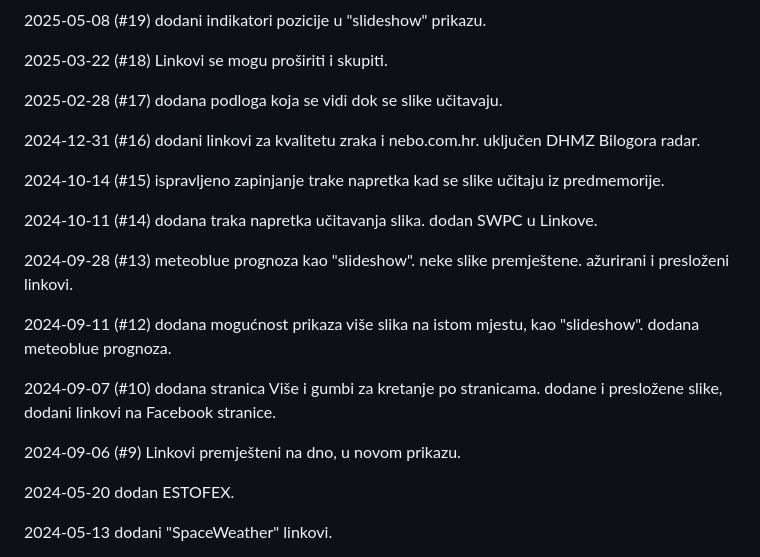
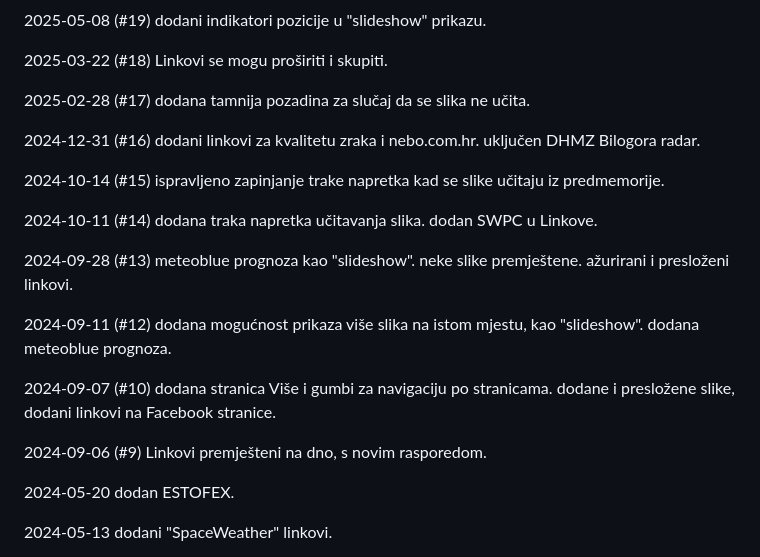
Before and after one commit to jurakovic/meteo, a Markdown page: CHANGELOG.hr.md, the part around one of its changes. Rendered like a GitHub page.

```diff
--- a/CHANGELOG.hr.md
+++ b/CHANGELOG.hr.md
@@ -109,7 +101,7 @@ Generirano uz pomoć AI-ja.
 	Linkovi se mogu proširiti i skupiti.
 
 2025-02-28 (#17)
-	dodana podloga koja se vidi dok se slike učitavaju.
+	dodana tamnija pozadina za slučaj da se slika ne učita.
 
 2024-12-31 (#16)
 	dodani linkovi za kvalitetu zraka i nebo.com.hr.
@@ -132,11 +124,11 @@ Generirano uz pomoć AI-ja.
 	dodana meteoblue prognoza.
 
 2024-09-07 (#10)
-	dodana stranica Više i gumbi za kretanje po stranicama.
+	dodana stranica Više i gumbi za navigaciju po stranicama.
 	dodane i presložene slike, dodani linkovi na Facebook stranice.
 
 2024-09-06 (#9)
-	Linkovi premješteni na dno, u novom prikazu.
+	Linkovi premješteni na dno, s novim rasporedom.
 
 2024-05-20
 	dodan ESTOFEX.
```
Also changed, not shown: other parts of CHANGELOG.hr.md (+19 -27 lines).
